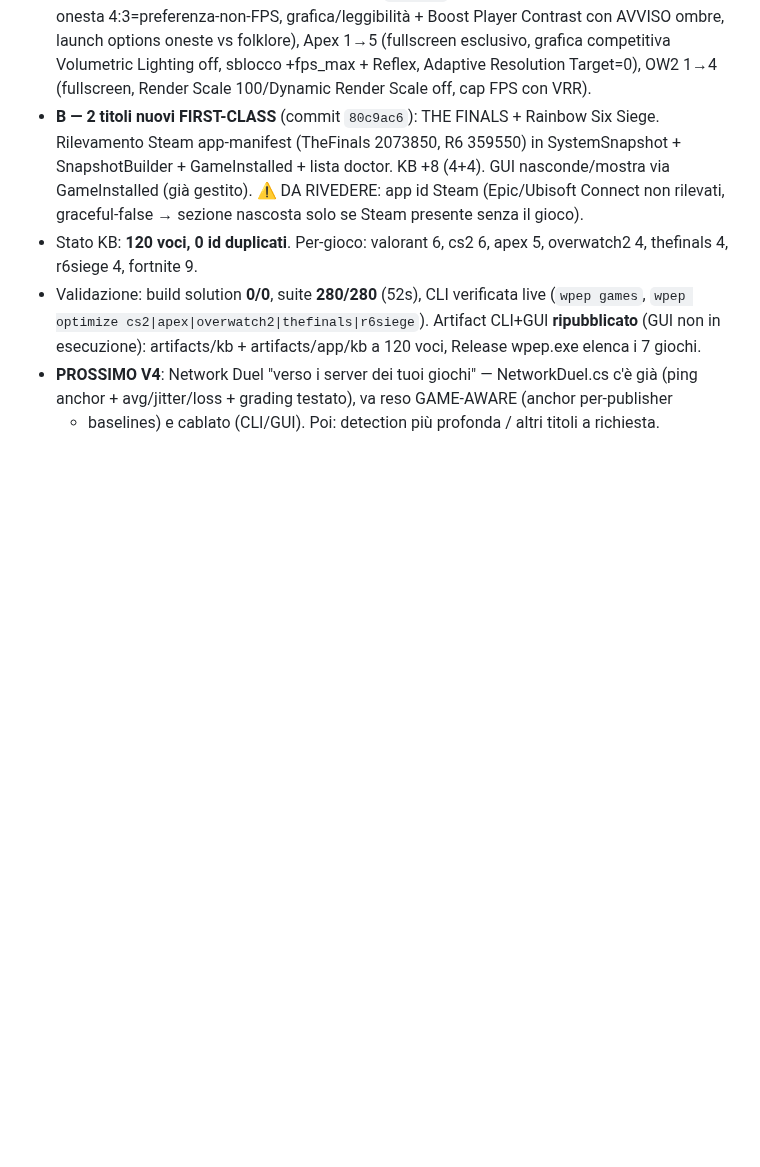
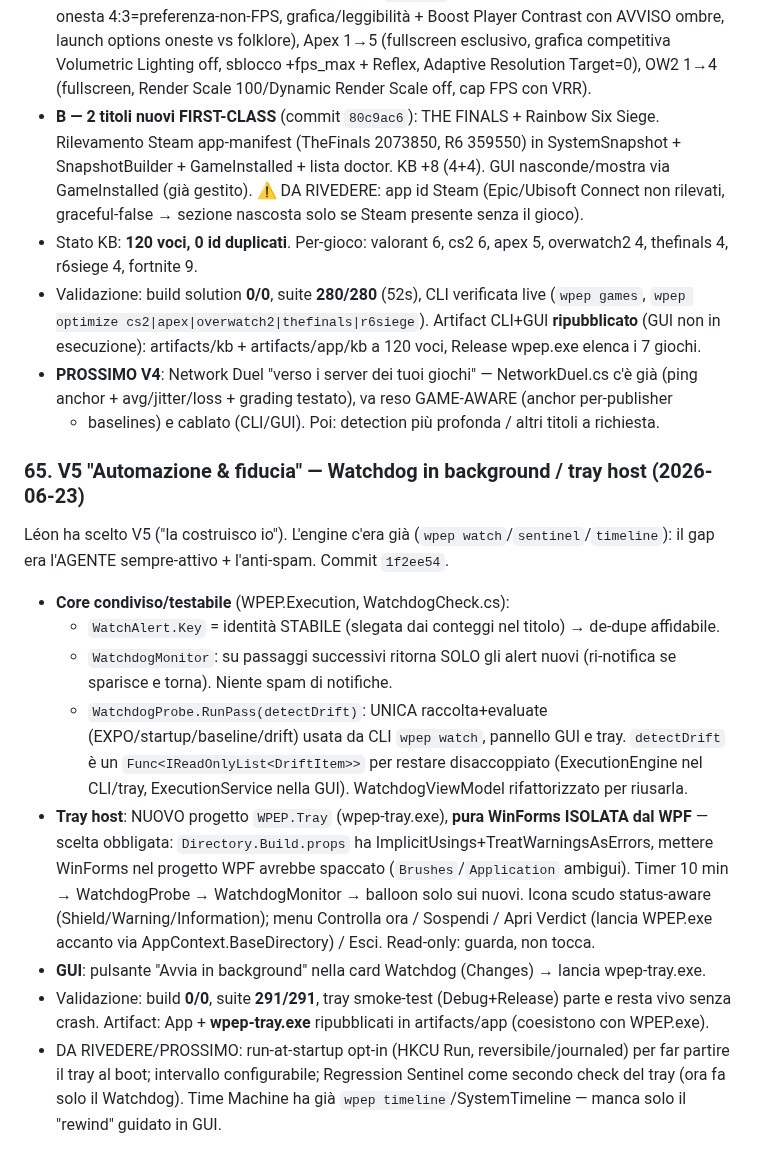
Before and after one commit to Leongithacc/Verdict, a Markdown page: docs/OPUS_AUDIT_LOG.md, the part around the change. Drawn GitHub-style; blank space fills up the shorter version.

Commit message:
docs: V5 watchdog tray segnato come fatto (audit #65, roadmap, next-session)
Co-Authored-By: Claude Opus 4.8 <noreply@anthropic.com>

```diff
--- a/docs/OPUS_AUDIT_LOG.md
+++ b/docs/OPUS_AUDIT_LOG.md
@@ -959,3 +959,27 @@ mirror di Valorant; ogni voce con fonte verificata, framing anti-placebo.
 - **PROSSIMO V4**: Network Duel "verso i server dei tuoi giochi" — NetworkDuel.cs c'è già
   (ping anchor + avg/jitter/loss + grading testato), va reso GAME-AWARE (anchor per-publisher
   + baselines) e cablato (CLI/GUI). Poi: detection più profonda / altri titoli a richiesta.
+
+### 65. V5 "Automazione & fiducia" — Watchdog in background / tray host (2026-06-23)
+Léon ha scelto V5 ("la costruisco io"). L'engine c'era già (`wpep watch`/`sentinel`/`timeline`):
+il gap era l'AGENTE sempre-attivo + l'anti-spam. Commit `1f2ee54`.
+- **Core condiviso/testabile** (WPEP.Execution, WatchdogCheck.cs):
+  - `WatchAlert.Key` = identità STABILE (slegata dai conteggi nel titolo) → de-dupe affidabile.
+  - `WatchdogMonitor`: su passaggi successivi ritorna SOLO gli alert nuovi (ri-notifica se sparisce
+    e torna). Niente spam di notifiche.
+  - `WatchdogProbe.RunPass(detectDrift)`: UNICA raccolta+evaluate (EXPO/startup/baseline/drift) usata
+    da CLI `wpep watch`, pannello GUI e tray. `detectDrift` è un `Func<IReadOnlyList<DriftItem>>` per
+    restare disaccoppiato (ExecutionEngine nel CLI/tray, ExecutionService nella GUI). WatchdogViewModel
+    rifattorizzato per riusarla.
+- **Tray host**: NUOVO progetto `WPEP.Tray` (wpep-tray.exe), **pura WinForms ISOLATA dal WPF** — scelta
+  obbligata: `Directory.Build.props` ha ImplicitUsings+TreatWarningsAsErrors, mettere WinForms nel
+  progetto WPF avrebbe spaccato (`Brushes`/`Application` ambigui). Timer 10 min → WatchdogProbe →
+  WatchdogMonitor → balloon solo sui nuovi. Icona scudo status-aware (Shield/Warning/Information);
+  menu Controlla ora / Sospendi / Apri Verdict (lancia WPEP.exe accanto via AppContext.BaseDirectory)
+  / Esci. Read-only: guarda, non tocca.
+- **GUI**: pulsante "Avvia in background" nella card Watchdog (Changes) → lancia wpep-tray.exe.
+- Validazione: build **0/0**, suite **291/291**, tray smoke-test (Debug+Release) parte e resta vivo
+  senza crash. Artifact: App + **wpep-tray.exe** ripubblicati in artifacts/app (coesistono con WPEP.exe).
+- DA RIVEDERE/PROSSIMO: run-at-startup opt-in (HKCU Run, reversibile/journaled) per far partire il
+  tray al boot; intervallo configurabile; Regression Sentinel come secondo check del tray (ora fa solo
+  il Watchdog). Time Machine ha già `wpep timeline`/SystemTimeline — manca solo il "rewind" guidato in GUI.
```
Also changed, not shown: docs/NEXT_SESSION.md (+9 -2 lines), docs/ROADMAP.md (+9 -4 lines).
